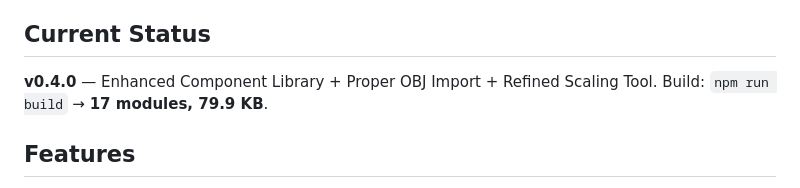
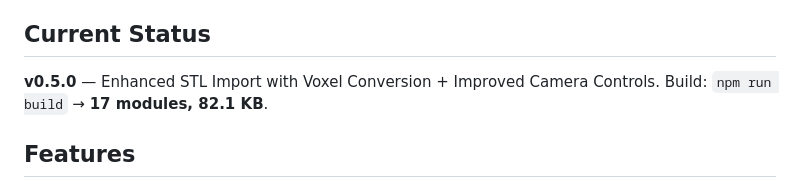
Before and after one commit to ballales1984-wq/pro.cardesign, a Markdown page: README.md, the part around the change. Drawn GitHub-style.

Commit message:
docs: update README.md with v0.5.0 release notes

```diff
--- a/README.md
+++ b/README.md
@@ -4,7 +4,7 @@
 
 ## Current Status
 
-**v0.4.0** — Enhanced Component Library + Proper OBJ Import + Refined Scaling Tool. Build: `npm run build` → **17 modules, 79.9 KB**.
+**v0.5.0** — Enhanced STL Import with Voxel Conversion + Improved Camera Controls. Build: `npm run build` → **17 modules, 82.1 KB**.
 
 ## Features
 
```
